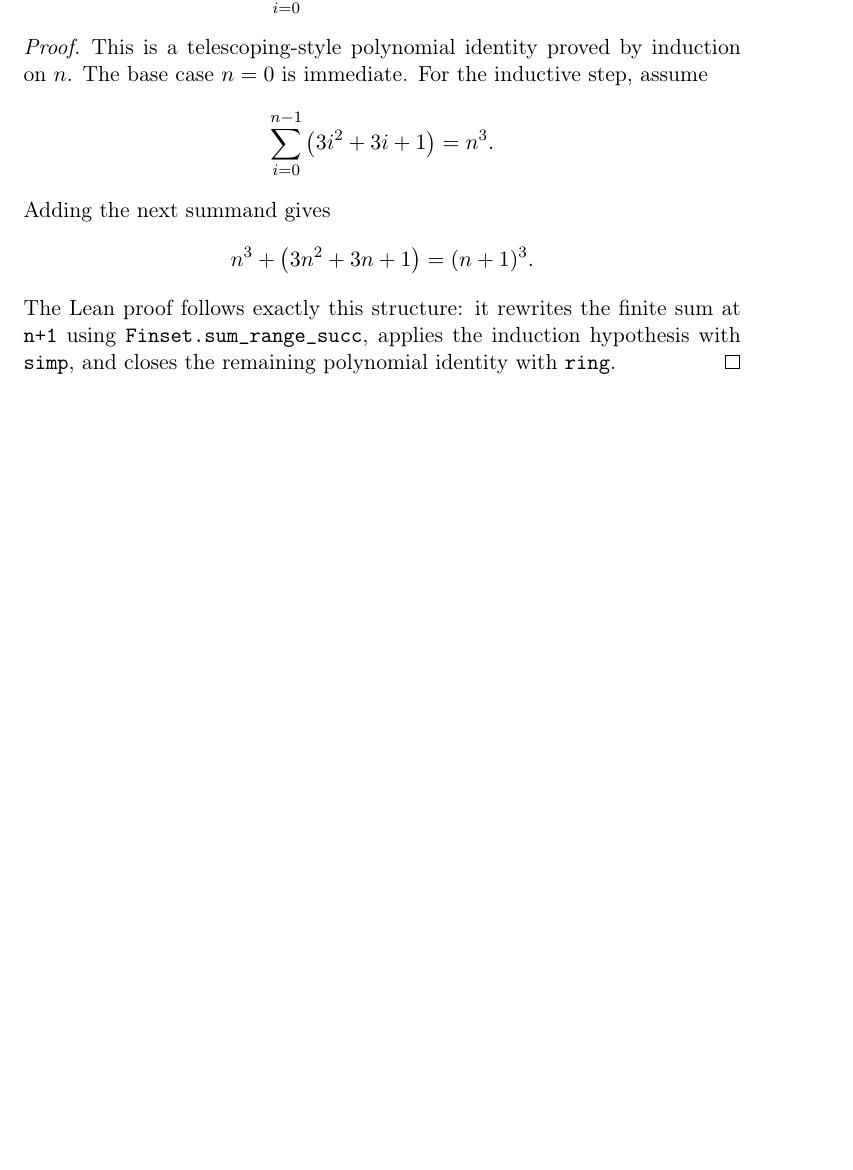
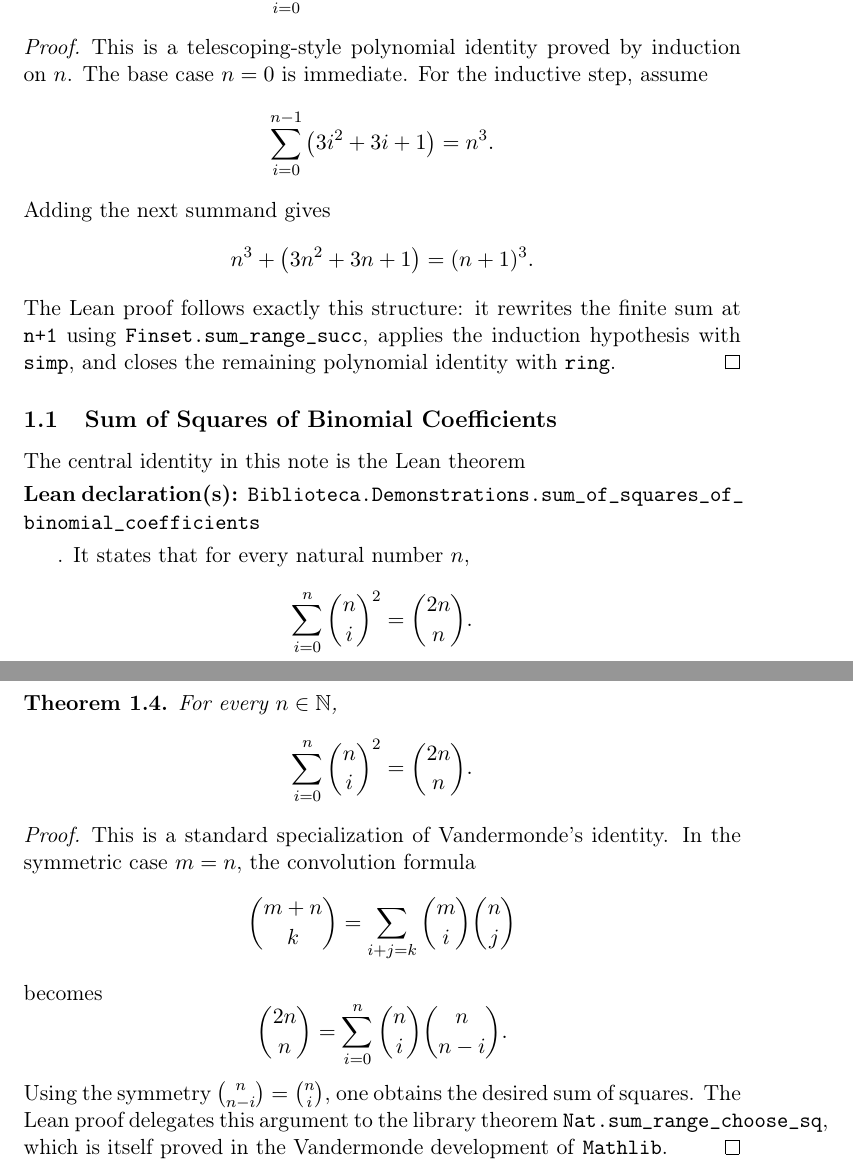
Before and after one commit to nytio/Demonstrata, a LaTeX document (blueprint/src/web.tex, which reads blueprint/src/sections/demo_20260402_162518_sum_of_squares_of_binomial_coefficients.tex): part of page 2 of 2 before the commit and two parts of pages 2 and 3 of 3 after it, the two joined at a grey line, cut so that both start at the same text, the shorter picture padded with empty space. Compiled offline with pdfLaTeX.

Commit message:
feat: add binomial coefficient squares demonstration

```diff
--- /dev/null
+++ b/blueprint/src/sections/demo_20260402_162518_sum_of_squares_of_binomial_coefficients.tex
@@ -0,0 +1,42 @@
+% title: Sum of Squares of Binomial Coefficients
+% short-title: Binomial Squares
+% abstract: We record a formal proof in Lean 4 of the classical identity asserting that the sum of the squares of the binomial coefficients in the $n$th row of Pascal's triangle is the central binomial coefficient $\binom{2n}{n}$.
+% subjclass: 05A10
+% keywords: binomial coefficient, Vandermonde identity, Pascal triangle, Lean 4
+% author: Biblioteca de Demostraciones
+
+\subsection{Sum of Squares of Binomial Coefficients}
+
+The central identity in this note is the Lean theorem
+\lean{Biblioteca.Demonstrations.sum_of_squares_of_binomial_coefficients}. It
+states that for every natural number $n$,
+\[
+  \sum_{i=0}^{n} \binom{n}{i}^{2} = \binom{2n}{n}.
+\]
+
+\begin{theorem}
+For every $n \in \mathbb{N}$,
+\[
+  \sum_{i=0}^{n} \binom{n}{i}^{2} = \binom{2n}{n}.
+\]
+\end{theorem}
+
+\begin{proof}
+This is a standard specialization of Vandermonde's identity. In the symmetric
+case $m=n$, the convolution formula
+\[
+  \binom{m+n}{k}
+  =
+  \sum_{i+j=k} \binom{m}{i}\binom{n}{j}
+\]
+becomes
+\[
+  \binom{2n}{n}
+  =
+  \sum_{i=0}^{n} \binom{n}{i}\binom{n}{n-i}.
+\]
+Using the symmetry $\binom{n}{n-i}=\binom{n}{i}$, one obtains the desired sum
+of squares. The Lean proof delegates this argument to the library theorem
+\texttt{Nat.sum\_range\_choose\_sq}, which is itself proved in the Vandermonde
+development of \texttt{Mathlib}.
+\end{proof}
```
Also changed, not shown: blueprint/src/content.tex (+1 -0 lines), 3 other files.
